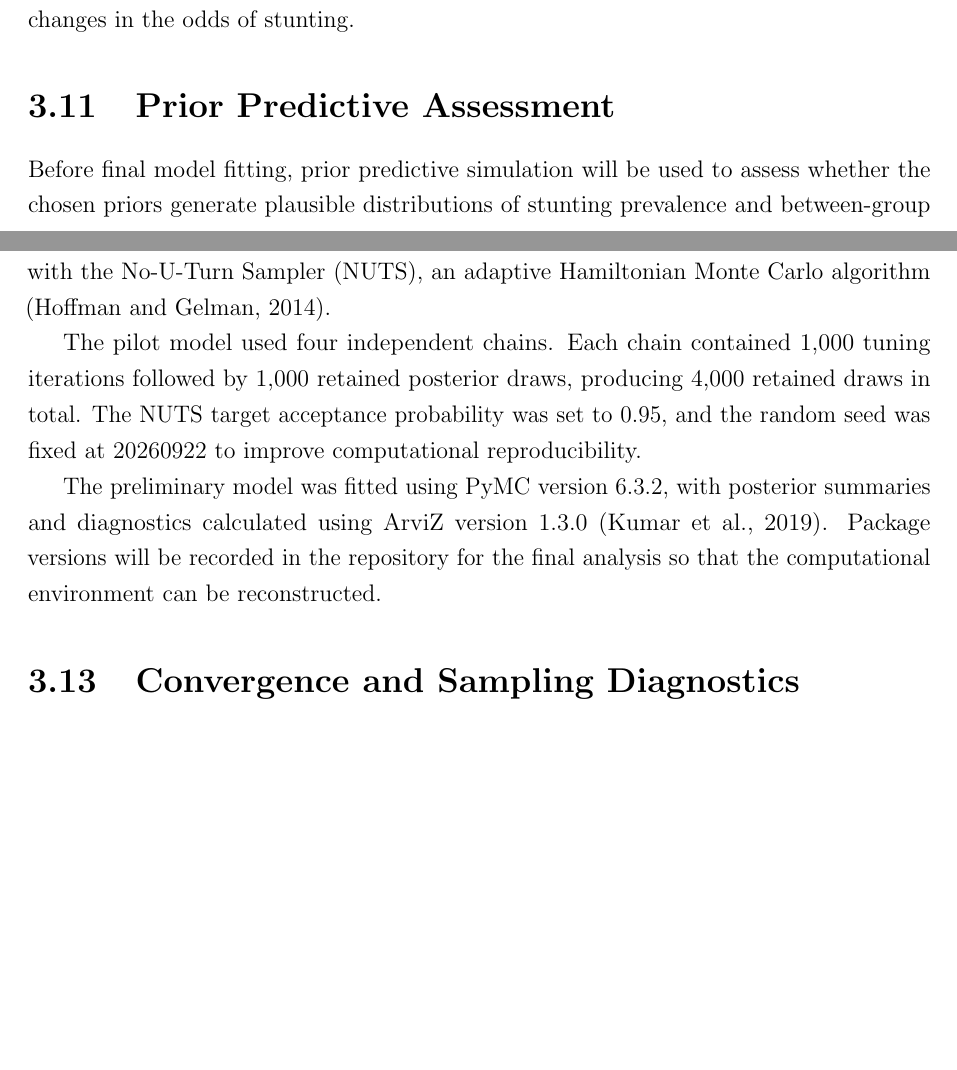
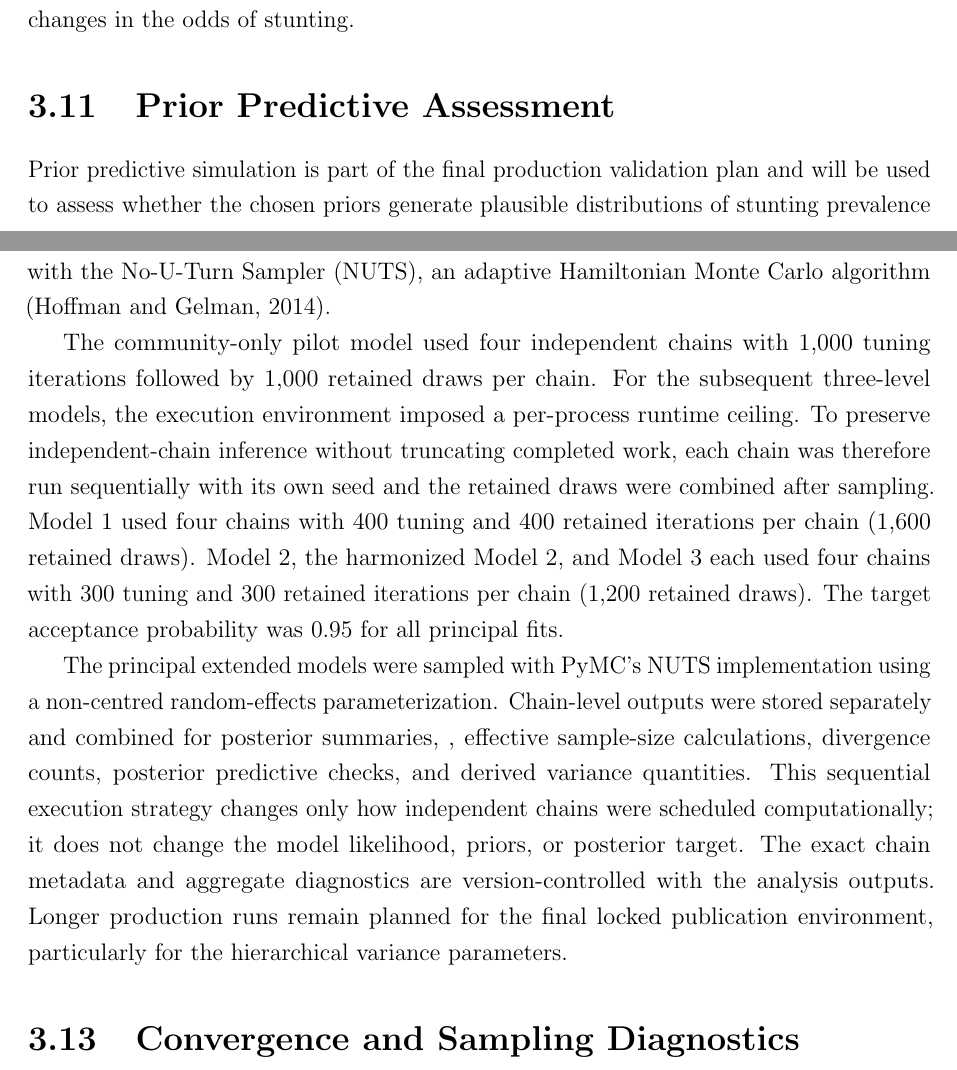
Before and after one commit to OG-Kyere/Bayesian-Hierarchical-Modelling-of-Childhood-Stunting-in-Ghana, a LaTeX thesis (thesis/main.tex, which reads thesis/chapter3_methodology.tex): two parts of pages 30 and 31 of 54 before the commit and two parts of pages 30 and 31 of 55 after it, joined at a grey line, cut so that both start at the same text, the shorter picture padded with empty space. Compiled offline with pdfLaTeX.

Commit message:
Align posterior computation section with executed Model 1-3 sampling

```diff
--- a/thesis/chapter3_methodology.tex
+++ b/thesis/chapter3_methodology.tex
@@ -214,7 +214,7 @@ These priors imply substantial prior uncertainty on the odds-ratio scale while r
 
 \section{Prior Predictive Assessment}
 
-Before final model fitting, prior predictive simulation will be used to assess whether the chosen priors generate plausible distributions of stunting prevalence and between-group heterogeneity. This step is important because priors that appear weak on the coefficient scale can produce implausible probabilities after the inverse-logit transformation.
+Prior predictive simulation is part of the final production validation plan and will be used to assess whether the chosen priors generate plausible distributions of stunting prevalence and between-group heterogeneity. This step is important because priors that appear weak on the coefficient scale can produce implausible probabilities after the inverse-logit transformation.
 
 Alternative prior scales are evaluated in the sensitivity analysis. The objective is not to select priors that reproduce the observed results, but to ensure that the primary priors are scientifically defensible and not excessively restrictive or diffuse.
 
@@ -222,9 +222,9 @@ Alternative prior scales are evaluated in the sensitivity analysis. The objectiv
 
 Posterior sampling is conducted in Python using PyMC. The preliminary model was fitted with the No-U-Turn Sampler (NUTS), an adaptive Hamiltonian Monte Carlo algorithm \citep{HoffmanGelman2014}.
 
-The pilot model used four independent chains. Each chain contained 1,000 tuning iterations followed by 1,000 retained posterior draws, producing 4,000 retained draws in total. The NUTS target acceptance probability was set to 0.95, and the random seed was fixed at 20260922 to improve computational reproducibility.
+The community-only pilot model used four independent chains with 1,000 tuning iterations followed by 1,000 retained draws per chain. For the subsequent three-level models, the execution environment imposed a per-process runtime ceiling. To preserve independent-chain inference without truncating completed work, each chain was therefore run sequentially with its own seed and the retained draws were combined after sampling. Model 1 used four chains with 400 tuning and 400 retained iterations per chain (1,600 retained draws). Model 2, the harmonized Model 2, and Model 3 each used four chains with 300 tuning and 300 retained iterations per chain (1,200 retained draws). The target acceptance probability was 0.95 for all principal fits.
 
-The preliminary model was fitted using PyMC version 6.3.2, with posterior summaries and diagnostics calculated using ArviZ version 1.3.0 \citep{KumarEtAl2019}. Package versions will be recorded in the repository for the final analysis so that the computational environment can be reconstructed.
+The principal extended models were sampled with PyMC's NUTS implementation using a non-centred random-effects parameterization. Chain-level outputs were stored separately and combined for posterior summaries, \hat{R}, effective sample-size calculations, divergence counts, posterior predictive checks, and derived variance quantities. This sequential execution strategy changes only how independent chains were scheduled computationally; it does not change the model likelihood, priors, or posterior target. The exact chain metadata and aggregate diagnostics are version-controlled with the analysis outputs. Longer production runs remain planned for the final locked publication environment, particularly for the hierarchical variance parameters.
 
 \section{Convergence and Sampling Diagnostics}
 
```
